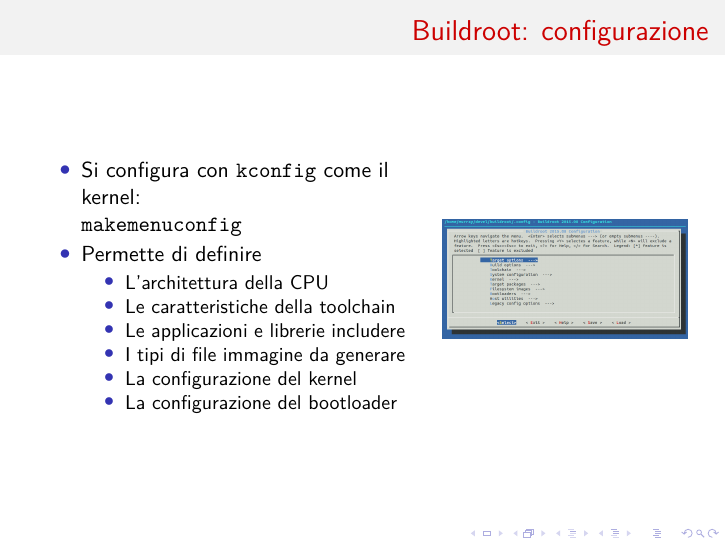
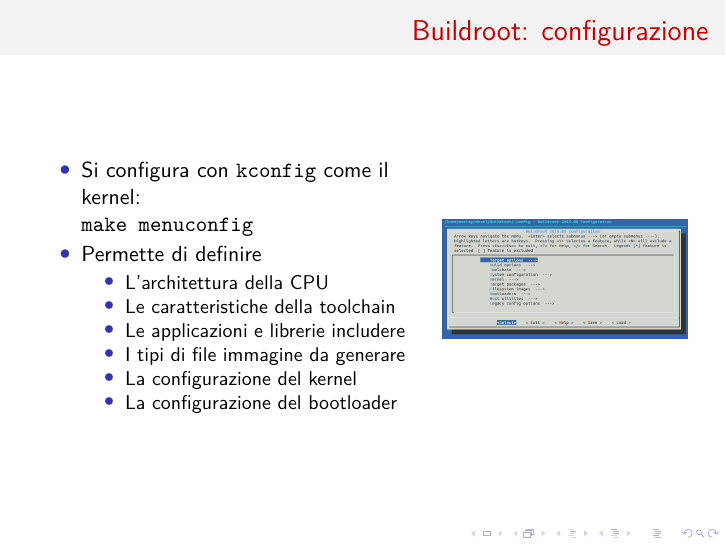
Before and after one commit to lucaceresoli/docs, LaTeX slides (15.10-linuxday/un-pinguino-piccolo-piccolo.tex): page 33 of 36. Compiled offline with XeLaTeX.

Commit message:
15.10-linuxday: fix \path -> \texttt

```diff
--- a/15.10-linuxday/un-pinguino-piccolo-piccolo.tex
+++ b/15.10-linuxday/un-pinguino-piccolo-piccolo.tex
@@ -389,7 +389,7 @@
     \column{0.6\textwidth}
     \begin{itemize}
     \item Si configura con \path{kconfig} come il kernel:\\
-      \path{make menuconfig}
+      \texttt{make menuconfig}
     \item Permette di definire
       \begin{itemize}
       \item L'architettura della CPU
```
Also changed, not shown: 15.10-linuxday/un-pinguino-piccolo-piccolo.tex (2 more changed lines).
